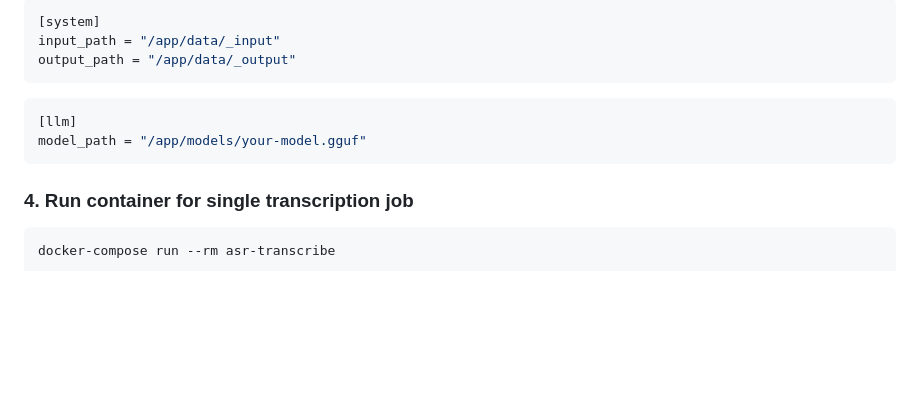
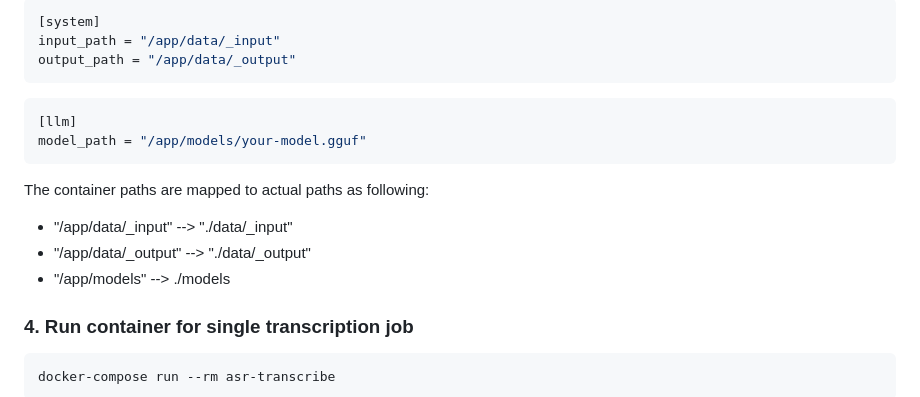
Before and after one commit to asr4memory/asr-transcribe, a Markdown page: README.md, the part around the change. Rendered like a GitHub page; blank space fills up the shorter version.

````diff
--- a/README.md
+++ b/README.md
@@ -90,6 +90,11 @@ output_path = "/app/data/_output"
 model_path = "/app/models/your-model.gguf"
 ```
 
+The container paths are mapped to actual paths as following:
+- "/app/data/_input" --> "./data/_input"
+- "/app/data/_output" --> "./data/_output"
+- "/app/models" --> ./models
+
 ### 4. Run container for single transcription job
 
 ```bash
````
